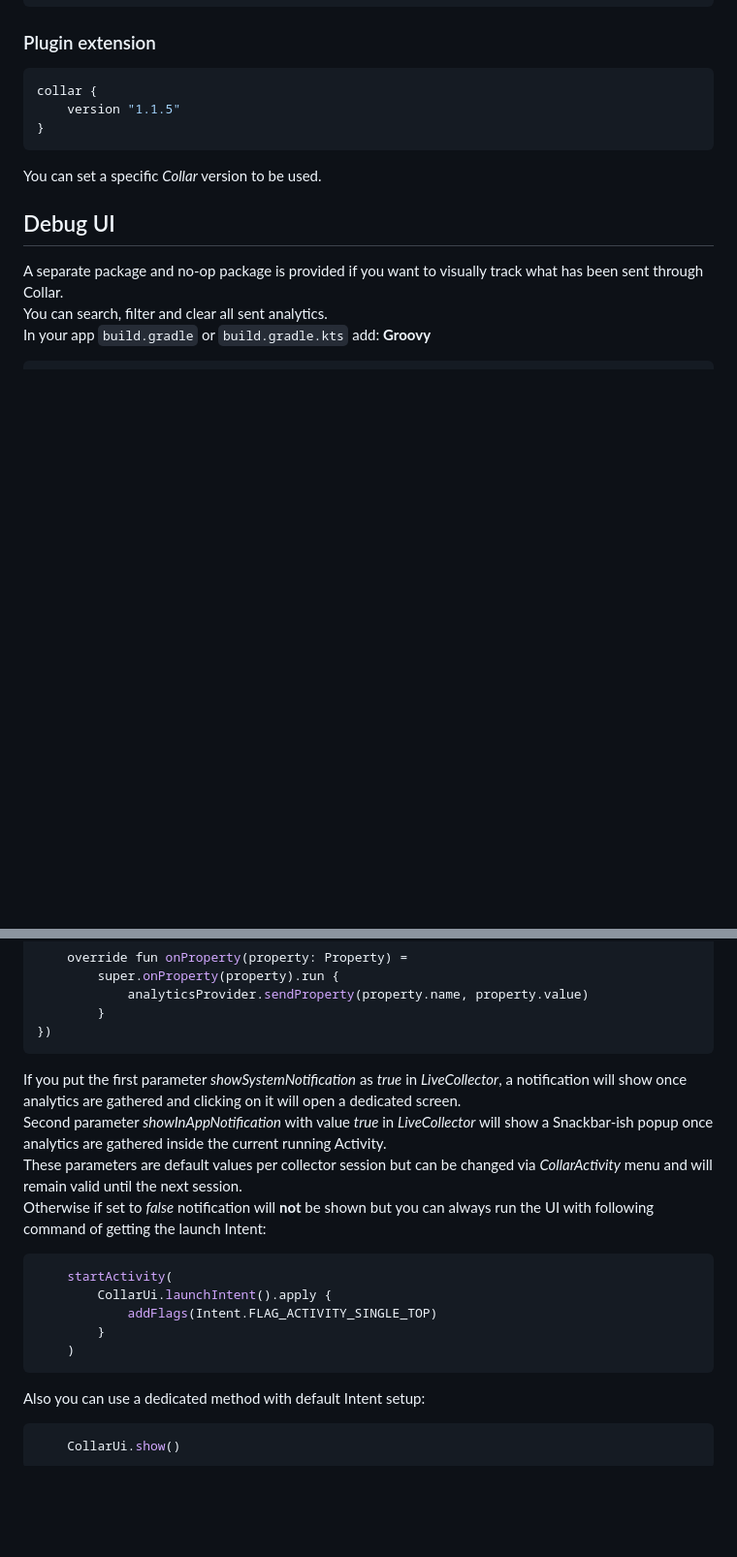
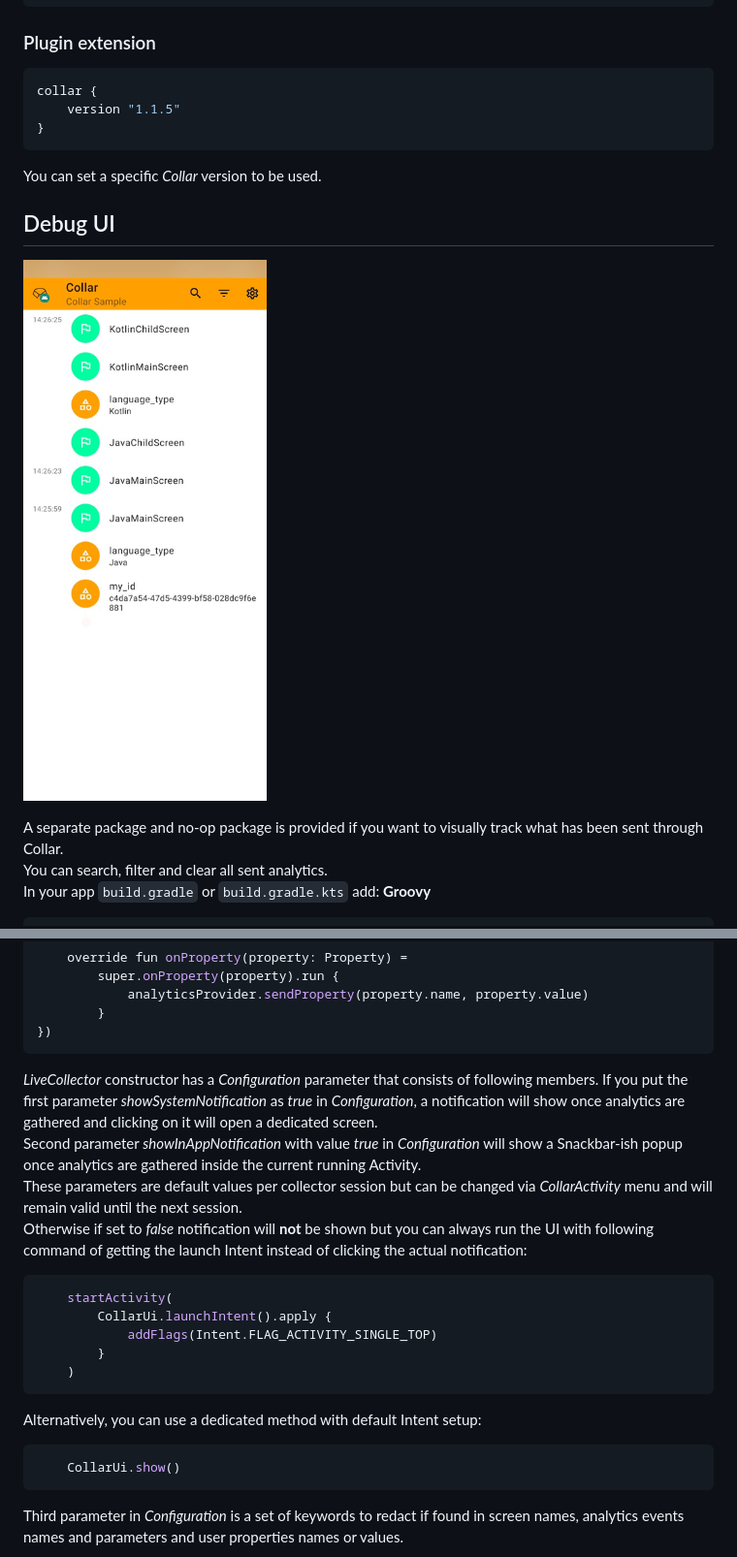
Before and after one commit to infinum/android-collar, a Markdown page: README.md, 2 parts joined by grey strips. Shown at 97% size. Rendered like a GitHub page; pictures changed too: ui.jpg; blank space fills up the shorter version.

````diff
--- a/README.md
+++ b/README.md
@@ -254,7 +254,11 @@ collar {
 }
 ```
 You can set a specific _Collar_ version to be used.
+
 ## Debug UI
+
+![UI](ui.jpg)
+
 A separate package and no-op package is provided if you want to visually track what has been sent through Collar.
 You can search, filter and clear all sent analytics.
 In your app `build.gradle` or `build.gradle.kts` add:
@@ -289,10 +293,11 @@ In order to start tracking with UI you must use _LiveCollector_ as in this examp
         }
 })
 ```
-If you put the first parameter *showSystemNotification* as *true* in *LiveCollector*, a notification will show once analytics are gathered and clicking on it will open a dedicated screen.
-Second parameter *showInAppNotification* with value *true* in *LiveCollector* will show a Snackbar-ish popup once analytics are gathered inside the current running Activity.
+_LiveCollector_ constructor has a _Configuration_ parameter that consists of following members.
+If you put the first parameter *showSystemNotification* as *true* in *Configuration*, a notification will show once analytics are gathered and clicking on it will open a dedicated screen.
+Second parameter *showInAppNotification* with value *true* in *Configuration* will show a Snackbar-ish popup once analytics are gathered inside the current running Activity.
 These parameters are default values per collector session but can be changed via _CollarActivity_ menu and will remain valid until the next session.
-Otherwise if set to *false* notification will **not** be shown but you can always run the UI with following command of getting the launch Intent:
+Otherwise if set to *false* notification will **not** be shown but you can always run the UI with following command of getting the launch Intent instead of clicking the actual notification:
 ```kotlin
     startActivity(
         CollarUi.launchIntent().apply {
@@ -300,8 +305,9 @@ Otherwise if set to *false* notification will **not** be shown but you can alway
         }
     )
 ```
-Also you can use a dedicated method with default Intent setup:
+Alternatively, you can use a dedicated method with default Intent setup:
 ```kotlin
     CollarUi.show()
 ```
+Third parameter in *Configuration* is a set of keywords to redact if found in screen names, analytics events names and parameters and user properties names or values.
 
````
Also changed, not shown: other parts of README.md (+10 -4 lines), CHANGELOG.md (+2 -0 lines), in_app_notification.jpg (added), notification.jpg, redacted_notification.jpg (added), redacted_ui.jpg (added).
